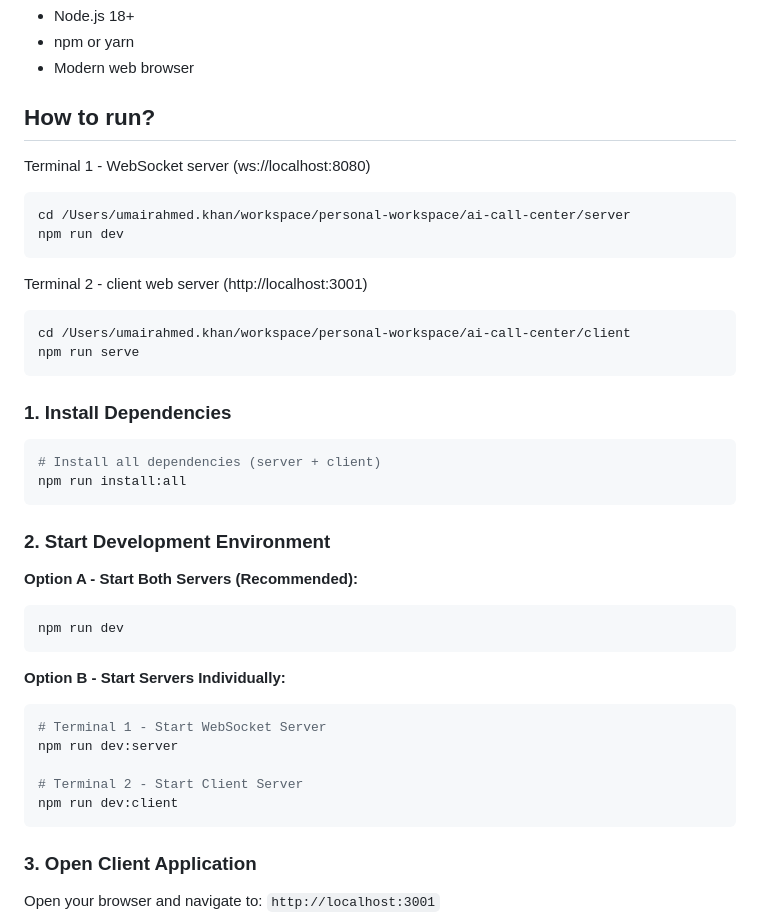
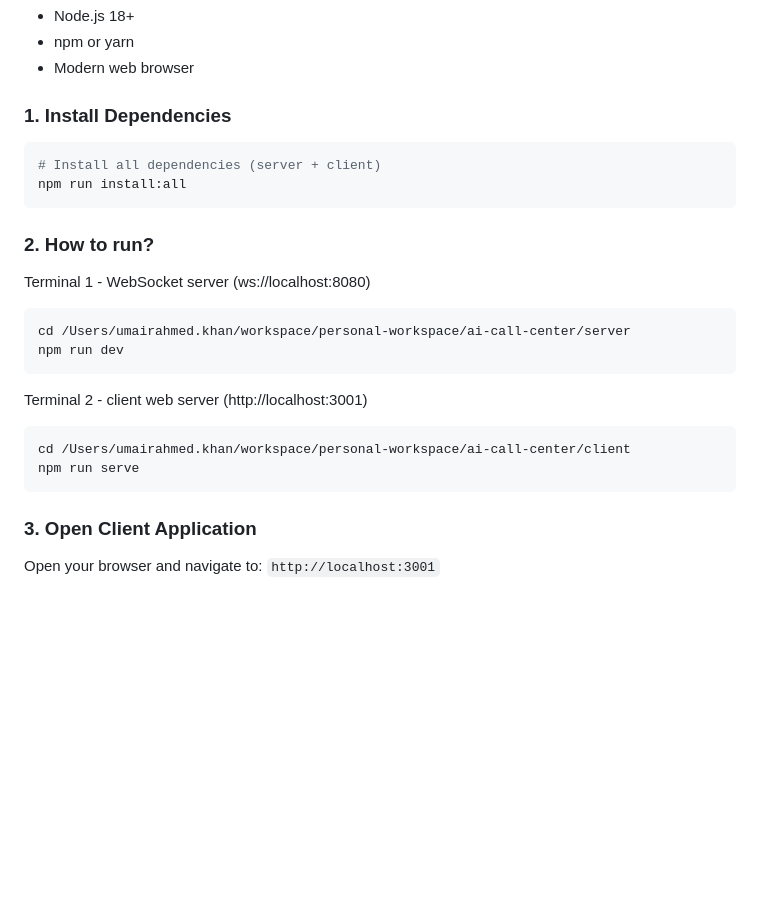
Before and after one commit to umairkhancis/ai-call-center, a Markdown page: README.md, the part around the change printed below. Drawn GitHub-style; blank space fills up the shorter version.

````diff
--- a/README.md
+++ b/README.md
@@ -9,7 +9,14 @@ A TypeScript-based WebSocket communication system designed to be easily migrated
 - npm or yarn
 - Modern web browser
 
-## How to run?
+### 1. Install Dependencies
+
+```bash
+# Install all dependencies (server + client)
+npm run install:all
+```
+
+### 2. How to run?
 Terminal 1 - WebSocket server (ws://localhost:8080)
 ```bash
 cd /Users/umairahmed.khan/workspace/personal-workspace/ai-call-center/server
@@ -20,29 +27,6 @@ Terminal 2 - client web server (http://localhost:3001)
 ```bash
 cd /Users/umairahmed.khan/workspace/personal-workspace/ai-call-center/client
 npm run serve
-```
-
-### 1. Install Dependencies
-
-```bash
-# Install all dependencies (server + client)
-npm run install:all
-```
-
-### 2. Start Development Environment
-
-**Option A - Start Both Servers (Recommended):**
-```bash
-npm run dev
-```
-
-**Option B - Start Servers Individually:**
-```bash
-# Terminal 1 - Start WebSocket Server
-npm run dev:server
-
-# Terminal 2 - Start Client Server
-npm run dev:client
 ```
 
 ### 3. Open Client Application
````
Also changed, not shown: other parts of README.md (+0 -42 lines).
